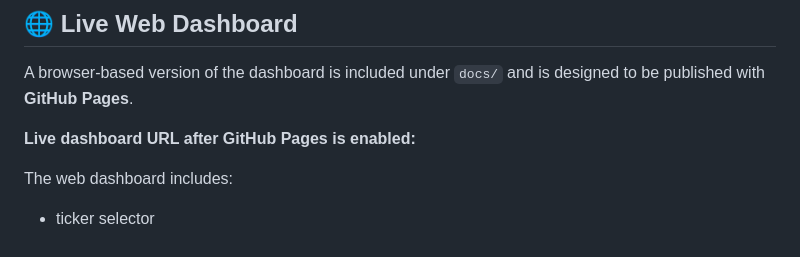
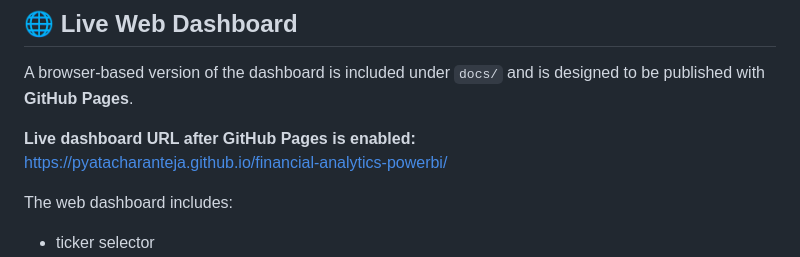
Before and after one commit to pyatacharanteja/financial-analytics-powerbi, a Markdown page: README.md, the part around the change. Drawn GitHub-style.

Commit message:
Update README with live dashboard URL
Added live dashboard URL for GitHub Pages deployment.

```diff
--- a/README.md
+++ b/README.md
@@ -7,6 +7,7 @@ A research-style financial analytics portfolio project combining **Power BI, DAX
 A browser-based version of the dashboard is included under `docs/` and is designed to be published with **GitHub Pages**.
 
 **Live dashboard URL after GitHub Pages is enabled:**
+https://pyatacharanteja.github.io/financial-analytics-powerbi/
 
 
 The web dashboard includes:
```
